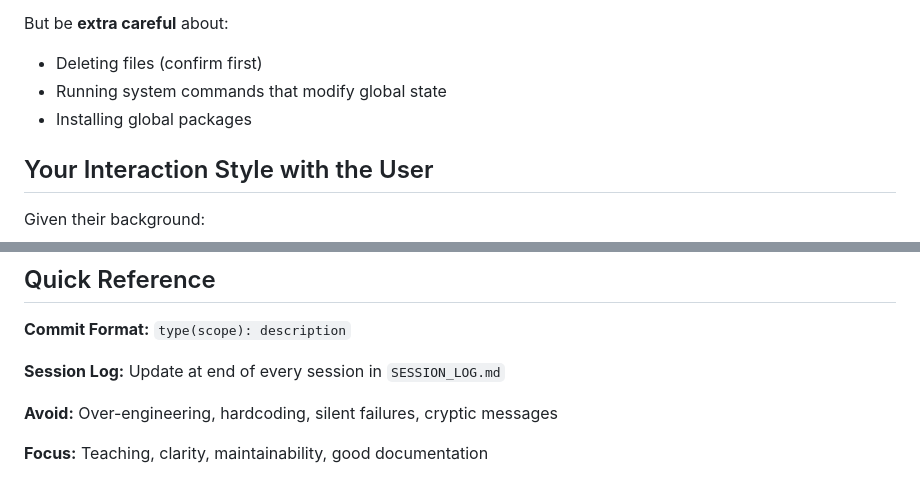
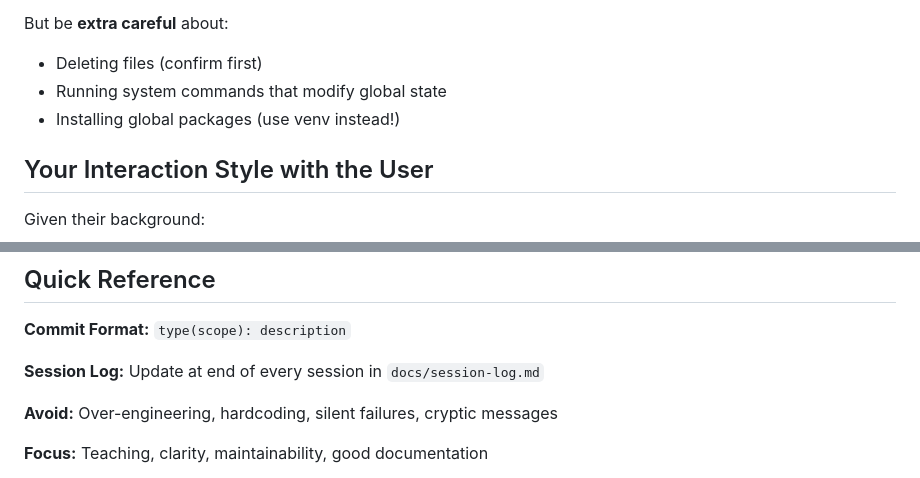
Before and after one commit to k4therin2/smart-home, a Markdown page: .claude/README.md, 2 parts joined by grey strips. Rendered like a GitHub page.

```diff
--- a/.claude/README.md
+++ b/.claude/README.md
@@ -576,7 +645,7 @@ The user will likely run you with `--dangerously-skip-permissions` to avoid cons
 But be **extra careful** about:
 - Deleting files (confirm first)
 - Running system commands that modify global state
-- Installing global packages
+- Installing global packages (use venv instead!)
 
 ## Your Interaction Style with the User
 
@@ -649,7 +718,7 @@ Make every commit, comment, and session log entry something you'd be proud to sh
 
 **Commit Format:** `type(scope): description`
 
-**Session Log:** Update at end of every session in `SESSION_LOG.md`
+**Session Log:** Update at end of every session in `docs/session-log.md`
 
 **Avoid:** Over-engineering, hardcoding, silent failures, cryptic messages
 
```
Also changed, not shown: other parts of .claude/README.md (+69 -0 lines).
